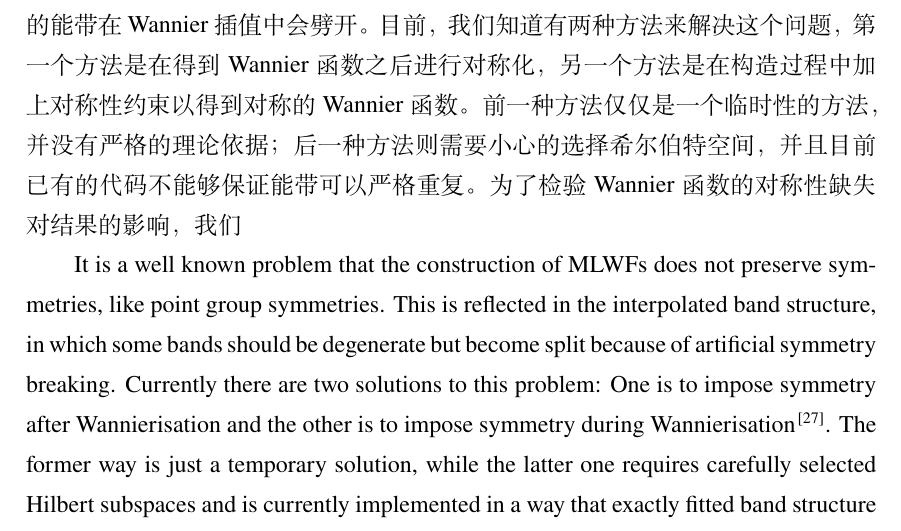
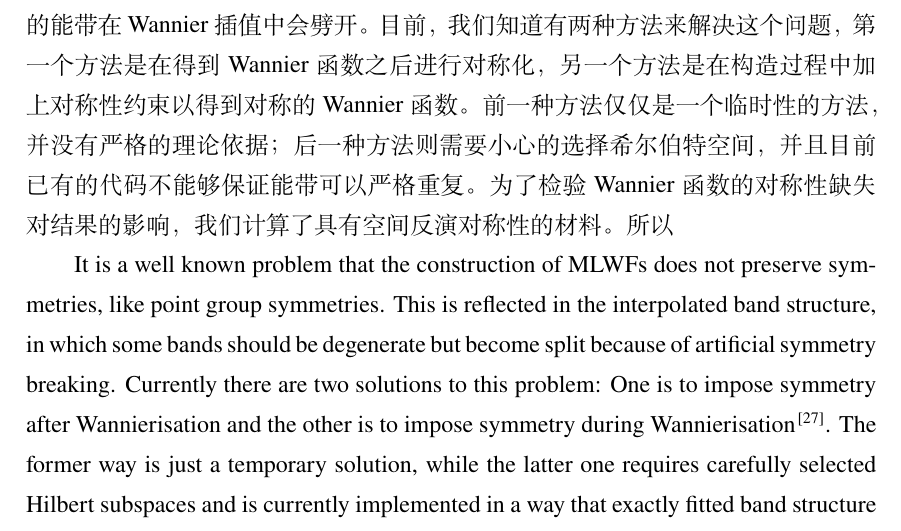
Before and after one commit to atbug/Thesis, a LaTeX thesis (main.tex, which reads data/chap03.tex): part of page 27 of 34, cut so that both start at the same text. Compiled offline with XeLaTeX.

Commit message:
Update chap03.tex

```diff
--- a/data/chap03.tex
+++ b/data/chap03.tex
@@ -129,7 +129,7 @@ $U$的二阶导数的求法和上面的一阶导数的求法是一致的，仅
 \]
 这里$\epsilon$是展宽函数。
 
-大家已经熟知，在构造最大局域化Wannier函数的时候，晶体的对称性，比如点群对称性，并没有能够得到很好的保持。正因为这一点，由于对称性应该简并的能带在Wannier插值中会劈开。目前，我们知道有两种方法来解决这个问题，第一个方法是在得到Wannier函数之后进行对称化，另一个方法是在构造过程中加上对称性约束以得到对称的Wannier函数。前一种方法仅仅是一个临时性的方法，并没有严格的理论依据；后一种方法则需要小心的选择希尔伯特空间，并且目前已有的代码不能够保证能带可以严格重复。为了检验Wannier函数的对称性缺失对结果的影响，我们
+大家已经熟知，在构造最大局域化Wannier函数的时候，晶体的对称性，比如点群对称性，并没有能够得到很好的保持。正因为这一点，由于对称性应该简并的能带在Wannier插值中会劈开。目前，我们知道有两种方法来解决这个问题，第一个方法是在得到Wannier函数之后进行对称化，另一个方法是在构造过程中加上对称性约束以得到对称的Wannier函数。前一种方法仅仅是一个临时性的方法，并没有严格的理论依据；后一种方法则需要小心的选择希尔伯特空间，并且目前已有的代码不能够保证能带可以严格重复。为了检验Wannier函数的对称性缺失对结果的影响，我们计算了具有空间反演对称性的材料。所以
 
 It is a well known problem that the construction of MLWFs does not preserve symmetries, like point group symmetries. This is reflected in the interpolated band structure, in which some bands should be degenerate but become split because of artificial symmetry breaking. Currently there are two solutions to this problem: One is to impose symmetry after Wannierisation and the other is to impose symmetry during Wannierisation\cite{sakuma_symmetry-adapted_2013}. The former way is just a temporary solution, while the latter one requires carefully selected Hilbert subspaces and is currently implemented in a way that exactly fitted band structure is not guaranteed. To test the influence of the symmetry problem, we calculated materials with inversion symmetry, which should give zero shift current as required by symmetry. Since inversion symmetry is slightly broken when constructing MLWFs, our calculation gives nonzero shift current conductivity, which is about two orders of magnitude smaller that of materials with broken inversion symmetry. Thus, we believe that the slight symmetry broken has negligible influence on the calculated NLO responses.
 
```
